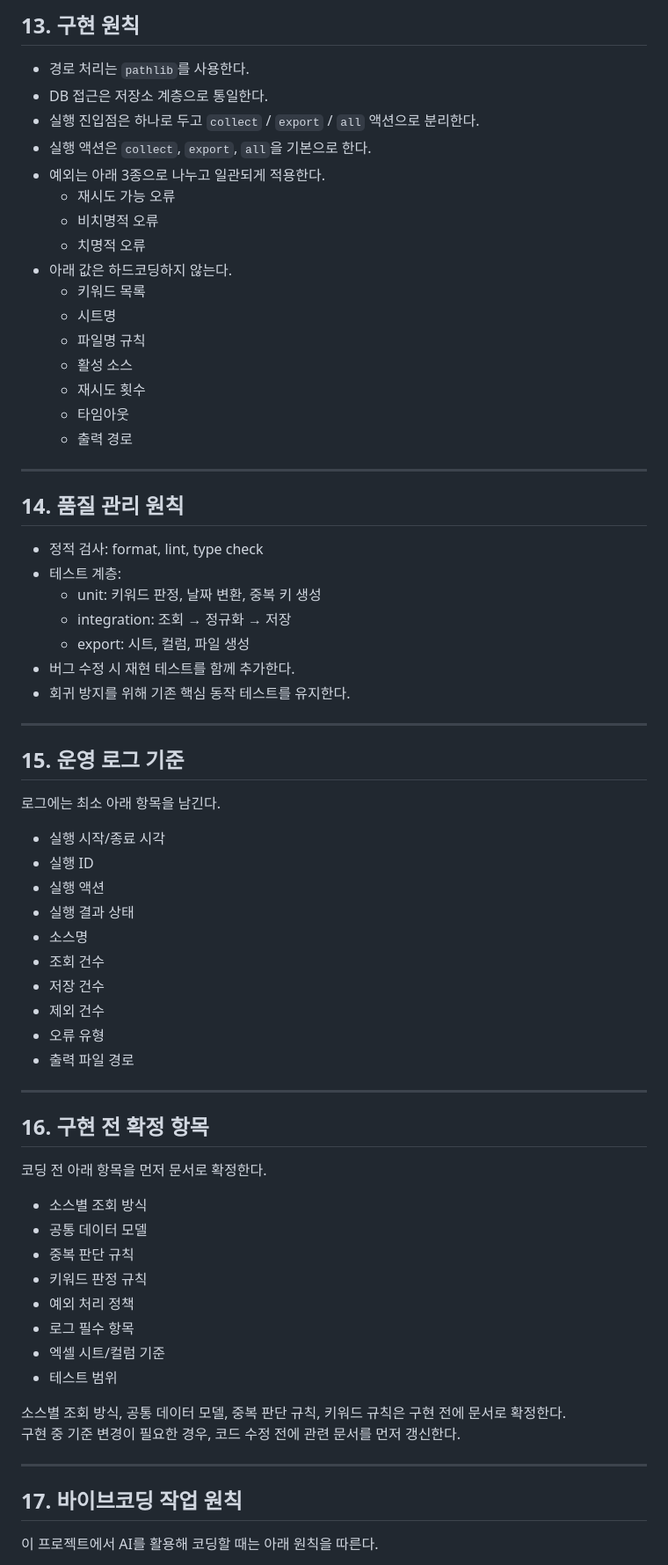
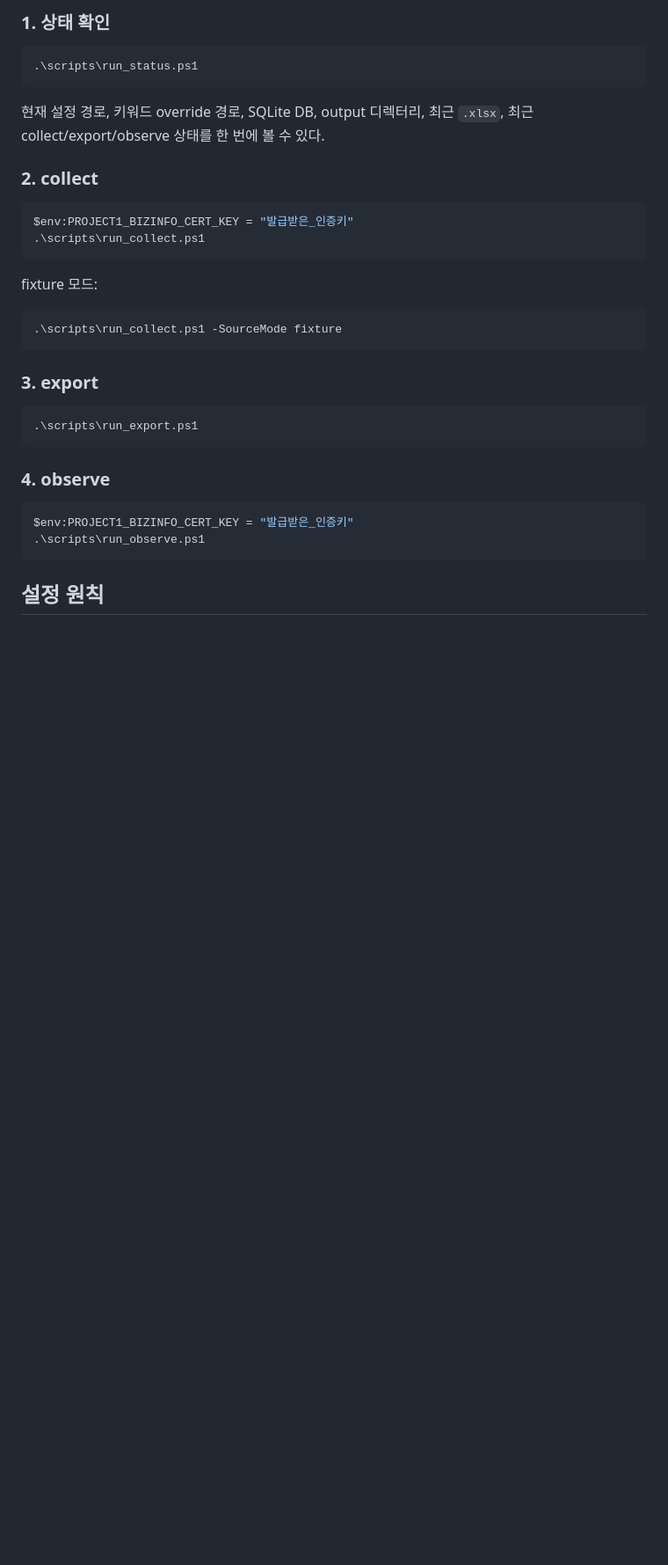
Before and after one commit to worldhug45-dotcom/project1, a Markdown page: README.md, the part around one of its changes. Shown at 88% size. GitHub-like rendering; blank space fills up the shorter version.

Commit message:
docs: refresh README and add release checklist

````diff
--- a/README.md
+++ b/README.md
@@ -235,68 +122,37 @@ project-root/
 
-## 13. 구현 원칙
-- 경로 처리는 `pathlib`를 사용한다.
-- DB 접근은 저장소 계층으로 통일한다.
-- 실행 진입점은 하나로 두고 `collect` / `export` / `all` 액션으로 분리한다.
-- 실행 액션은 `collect`, `export`, `all`을 기본으로 한다.
-- 예외는 아래 3종으로 나누고 일관되게 적용한다.
-  - 재시도 가능 오류
-  - 비치명적 오류
-  - 치명적 오류
-- 아래 값은 하드코딩하지 않는다.
-  - 키워드 목록
-  - 시트명
-  - 파일명 규칙
-  - 활성 소스
-  - 재시도 횟수
-  - 타임아웃
-  - 출력 경로
+### 1. 상태 확인
 
----
+```powershell
+.\scripts\run_status.ps1
+```
 
-## 14. 품질 관리 원칙
-- 정적 검사: format, lint, type check
-- 테스트 계층:
-  - unit: 키워드 판정, 날짜 변환, 중복 키 생성
-  - integration: 조회 → 정규화 → 저장
-  - export: 시트, 컬럼, 파일 생성
-- 버그 수정 시 재현 테스트를 함께 추가한다.
-- 회귀 방지를 위해 기존 핵심 동작 테스트를 유지한다.
+현재 설정 경로, 키워드 override 경로, SQLite DB, output 디렉터리, 최근 `.xlsx`, 최근 collect/export/observe 상태를 한 번에 볼 수 있다.
 
----
+### 2. collect
 
-## 15. 운영 로그 기준
-로그에는 최소 아래 항목을 남긴다.
+```powershell
+$env:PROJECT1_BIZINFO_CERT_KEY = "발급받은_인증키"
+.\scripts\run_collect.ps1
+```
 
-- 실행 시작/종료 시각
-- 실행 ID
-- 실행 액션
-- 실행 결과 상태
-- 소스명
-- 조회 건수
-- 저장 건수
-- 제외 건수
-- 오류 유형
-- 출력 파일 경로
+fixture 모드:
 
----
+```powershell
+.\scripts\run_collect.ps1 -SourceMode fixture
+```
 
-## 16. 구현 전 확정 항목
-코딩 전 아래 항목을 먼저 문서로 확정한다.
+### 3. export
 
-- 소스별 조회 방식
-- 공통 데이터 모델
-- 중복 판단 규칙
-- 키워드 판정 규칙
-- 예외 처리 정책
-- 로그 필수 항목
-- 엑셀 시트/컬럼 기준
-- 테스트 범위
+```powershell
+.\scripts\run_export.ps1
+```
 
-소스별 조회 방식, 공통 데이터 모델, 중복 판단 규칙, 키워드 규칙은 구현 전에 문서로 확정한다.
-구현 중 기준 변경이 필요한 경우, 코드 수정 전에 관련 문서를 먼저 갱신한다.
+### 4. observe
 
----
+```powershell
+$env:PROJECT1_BIZINFO_CERT_KEY = "발급받은_인증키"
+.\scripts\run_observe.ps1
+```
 
-## 17. 바이브코딩 작업 원칙
-이 프로젝트에서 AI를 활용해 코딩할 때는 아래 원칙을 따른다.
+## 설정 원칙
 
````
Also changed, not shown: other parts of README.md (+128 -221 lines), doc/release_checklist.md (added, +112 -0 lines).
